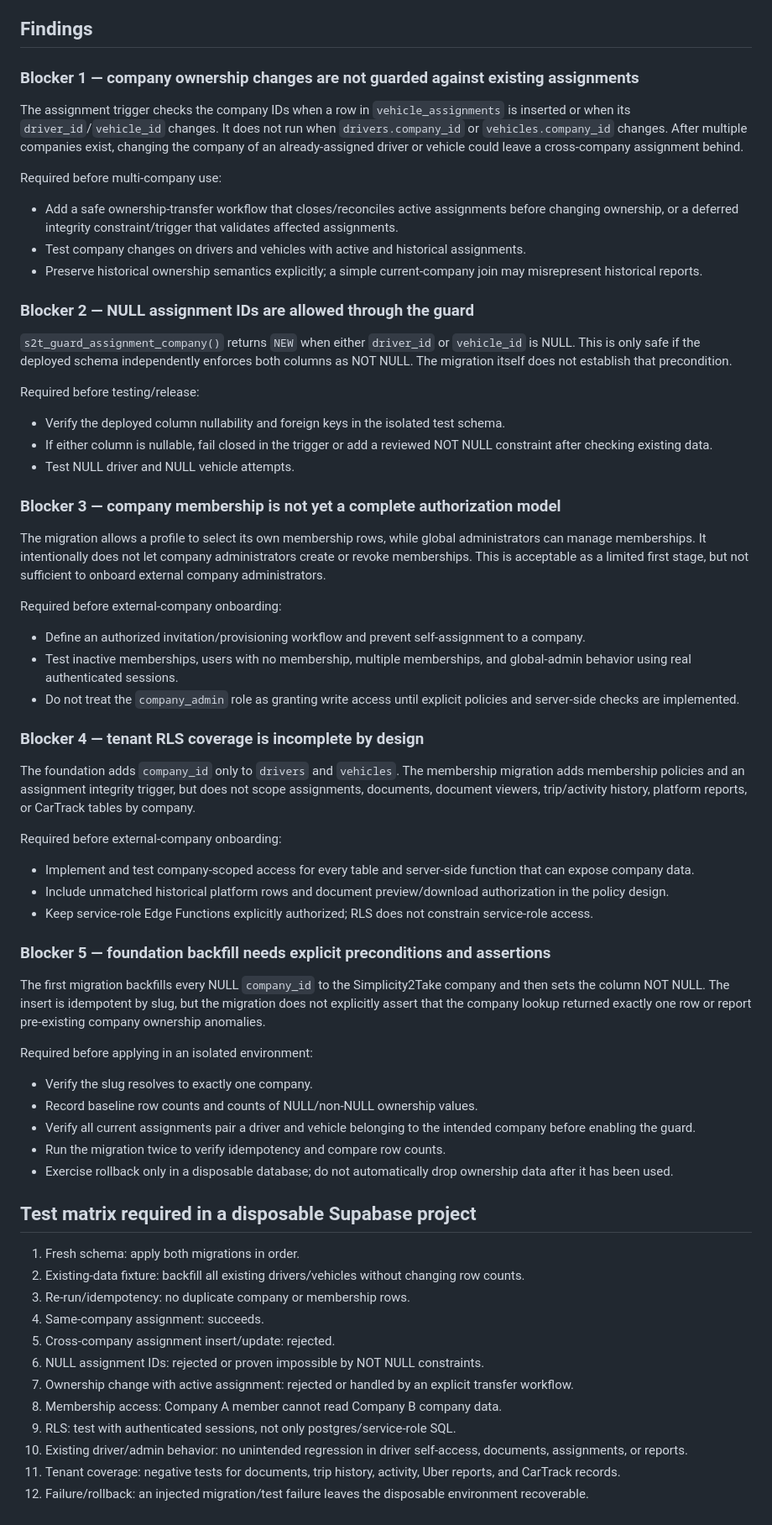
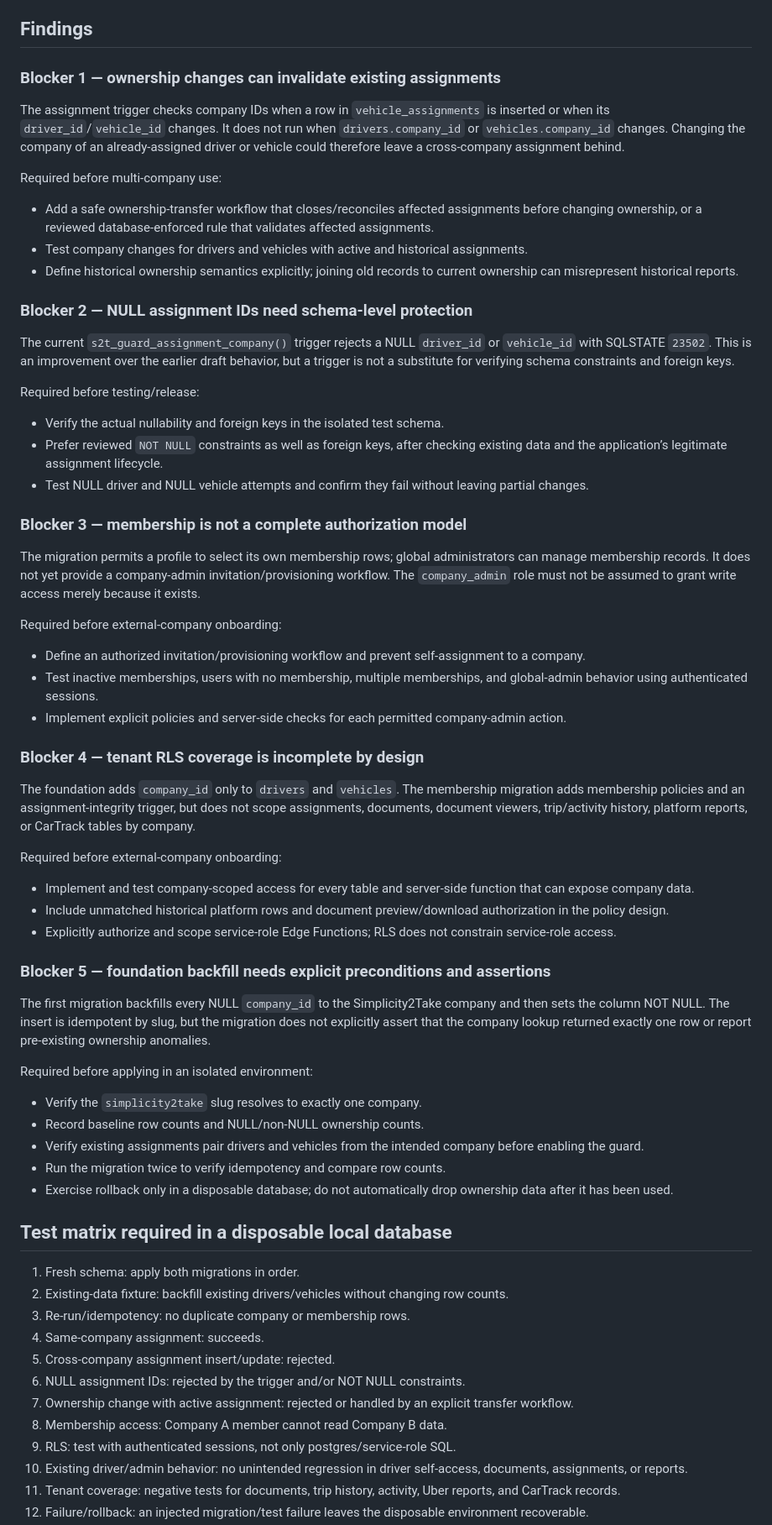
Before and after one commit to simplicity2take-ui/simplicity2take-fleet, a Markdown page: docs/company-migration-review.md, the part around one of its changes. Shown at 84% size. Drawn GitHub-style.

Commit message:
docs: reconcile company migration review with fail-closed assignment trigger

```diff
--- a/docs/company-migration-review.md
+++ b/docs/company-migration-review.md
@@ -8,63 +8,63 @@ Reviewed draft migrations:
 
 ## Findings
 
-### Blocker 1 — company ownership changes are not guarded against existing assignments
+### Blocker 1 — ownership changes can invalidate existing assignments
 
-The assignment trigger checks the company IDs when a row in `vehicle_assignments` is inserted or when its `driver_id`/`vehicle_id` changes. It does not run when `drivers.company_id` or `vehicles.company_id` changes. After multiple companies exist, changing the company of an already-assigned driver or vehicle could leave a cross-company assignment behind.
+The assignment trigger checks company IDs when a row in `vehicle_assignments` is inserted or when its `driver_id`/`vehicle_id` changes. It does not run when `drivers.company_id` or `vehicles.company_id` changes. Changing the company of an already-assigned driver or vehicle could therefore leave a cross-company assignment behind.
 
 Required before multi-company use:
-- Add a safe ownership-transfer workflow that closes/reconciles active assignments before changing ownership, or a deferred integrity constraint/trigger that validates affected assignments.
-- Test company changes on drivers and vehicles with active and historical assignments.
-- Preserve historical ownership semantics explicitly; a simple current-company join may misrepresent historical reports.
+- Add a safe ownership-transfer workflow that closes/reconciles affected assignments before changing ownership, or a reviewed database-enforced rule that validates affected assignments.
+- Test company changes for drivers and vehicles with active and historical assignments.
+- Define historical ownership semantics explicitly; joining old records to current ownership can misrepresent historical reports.
 
-### Blocker 2 — NULL assignment IDs are allowed through the guard
+### Blocker 2 — NULL assignment IDs need schema-level protection
 
-`s2t_guard_assignment_company()` returns `NEW` when either `driver_id` or `vehicle_id` is NULL. This is only safe if the deployed schema independently enforces both columns as NOT NULL. The migration itself does not establish that precondition.
+The current `s2t_guard_assignment_company()` trigger rejects a NULL `driver_id` or `vehicle_id` with SQLSTATE `23502`. This is an improvement over the earlier draft behavior, but a trigger is not a substitute for verifying schema constraints and foreign keys.
 
 Required before testing/release:
-- Verify the deployed column nullability and foreign keys in the isolated test schema.
-- If either column is nullable, fail closed in the trigger or add a reviewed NOT NULL constraint after checking existing data.
-- Test NULL driver and NULL vehicle attempts.
+- Verify the actual nullability and foreign keys in the isolated test schema.
+- Prefer reviewed `NOT NULL` constraints as well as foreign keys, after checking existing data and the application’s legitimate assignment lifecycle.
+- Test NULL driver and NULL vehicle attempts and confirm they fail without leaving partial changes.
 
-### Blocker 3 — company membership is not yet a complete authorization model
+### Blocker 3 — membership is not a complete authorization model
 
-The migration allows a profile to select its own membership rows, while global administrators can manage memberships. It intentionally does not let company administrators create or revoke memberships. This is acceptable as a limited first stage, but not sufficient to onboard external company administrators.
+The migration permits a profile to select its own membership rows; global administrators can manage membership records. It does not yet provide a company-admin invitation/provisioning workflow. The `company_admin` role must not be assumed to grant write access merely because it exists.
 
 Required before external-company onboarding:
 - Define an authorized invitation/provisioning workflow and prevent self-assignment to a company.
-- Test inactive memberships, users with no membership, multiple memberships, and global-admin behavior using real authenticated sessions.
-- Do not treat the `company_admin` role as granting write access until explicit policies and server-side checks are implemented.
+- Test inactive memberships, users with no membership, multiple memberships, and global-admin behavior using authenticated sessions.
+- Implement explicit policies and server-side checks for each permitted company-admin action.
 
 ### Blocker 4 — tenant RLS coverage is incomplete by design
 
-The foundation adds `company_id` only to `drivers` and `vehicles`. The membership migration adds membership policies and an assignment integrity trigger, but does not scope assignments, documents, document viewers, trip/activity history, platform reports, or CarTrack tables by company.
+The foundation adds `company_id` only to `drivers` and `vehicles`. The membership migration adds membership policies and an assignment-integrity trigger, but does not scope assignments, documents, document viewers, trip/activity history, platform reports, or CarTrack tables by company.
 
 Required before external-company onboarding:
 - Implement and test company-scoped access for every table and server-side function that can expose company data.
 - Include unmatched historical platform rows and document preview/download authorization in the policy design.
-- Keep service-role Edge Functions explicitly authorized; RLS does not constrain service-role access.
+- Explicitly authorize and scope service-role Edge Functions; RLS does not constrain service-role access.
 
 ### Blocker 5 — foundation backfill needs explicit preconditions and assertions
 
-The first migration backfills every NULL `company_id` to the Simplicity2Take company and then sets the column NOT NULL. The insert is idempotent by slug, but the migration does not explicitly assert that the company lookup returned exactly one row or report pre-existing company ownership anomalies.
+The first migration backfills every NULL `company_id` to the Simplicity2Take company and then sets the column NOT NULL. The insert is idempotent by slug, but the migration does not explicitly assert that the company lookup returned exactly one row or report pre-existing ownership anomalies.
 
 Required before applying in an isolated environment:
-- Verify the slug resolves to exactly one company.
-- Record baseline row counts and counts of NULL/non-NULL ownership values.
-- Verify all current assignments pair a driver and vehicle belonging to the intended company before enabling the guard.
+- Verify the `simplicity2take` slug resolves to exactly one company.
+- Record baseline row counts and NULL/non-NULL ownership counts.
+- Verify existing assignments pair drivers and vehicles from the intended company before enabling the guard.
 - Run the migration twice to verify idempotency and compare row counts.
 - Exercise rollback only in a disposable database; do not automatically drop ownership data after it has been used.
 
-## Test matrix required in a disposable Supabase project
+## Test matrix required in a disposable local database
 
 1. Fresh schema: apply both migrations in order.
-2. Existing-data fixture: backfill all existing drivers/vehicles without changing row counts.
+2. Existing-data fixture: backfill existing drivers/vehicles without changing row counts.
 3. Re-run/idempotency: no duplicate company or membership rows.
 4. Same-company assignment: succeeds.
 5. Cross-company assignment insert/update: rejected.
-6. NULL assignment IDs: rejected or proven impossible by NOT NULL constraints.
+6. NULL assignment IDs: rejected by the trigger and/or NOT NULL constraints.
 7. Ownership change with active assignment: rejected or handled by an explicit transfer workflow.
-8. Membership access: Company A member cannot read Company B company data.
+8. Membership access: Company A member cannot read Company B data.
 9. RLS: test with authenticated sessions, not only postgres/service-role SQL.
 10. Existing driver/admin behavior: no unintended regression in driver self-access, documents, assignments, or reports.
 11. Tenant coverage: negative tests for documents, trip history, activity, Uber reports, and CarTrack records.
```
Also changed, not shown: other parts of docs/company-migration-review.md (+1 -1 lines).
